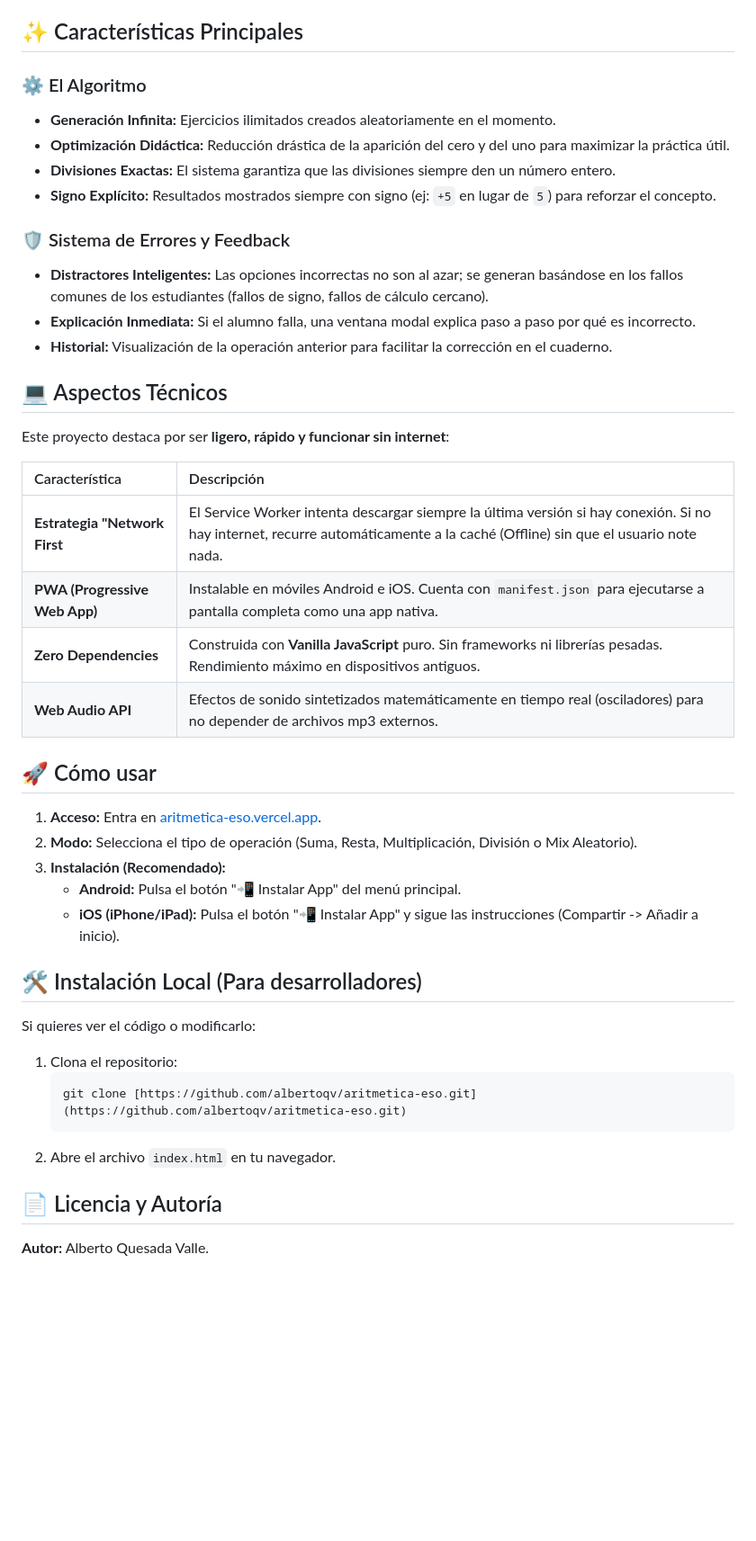
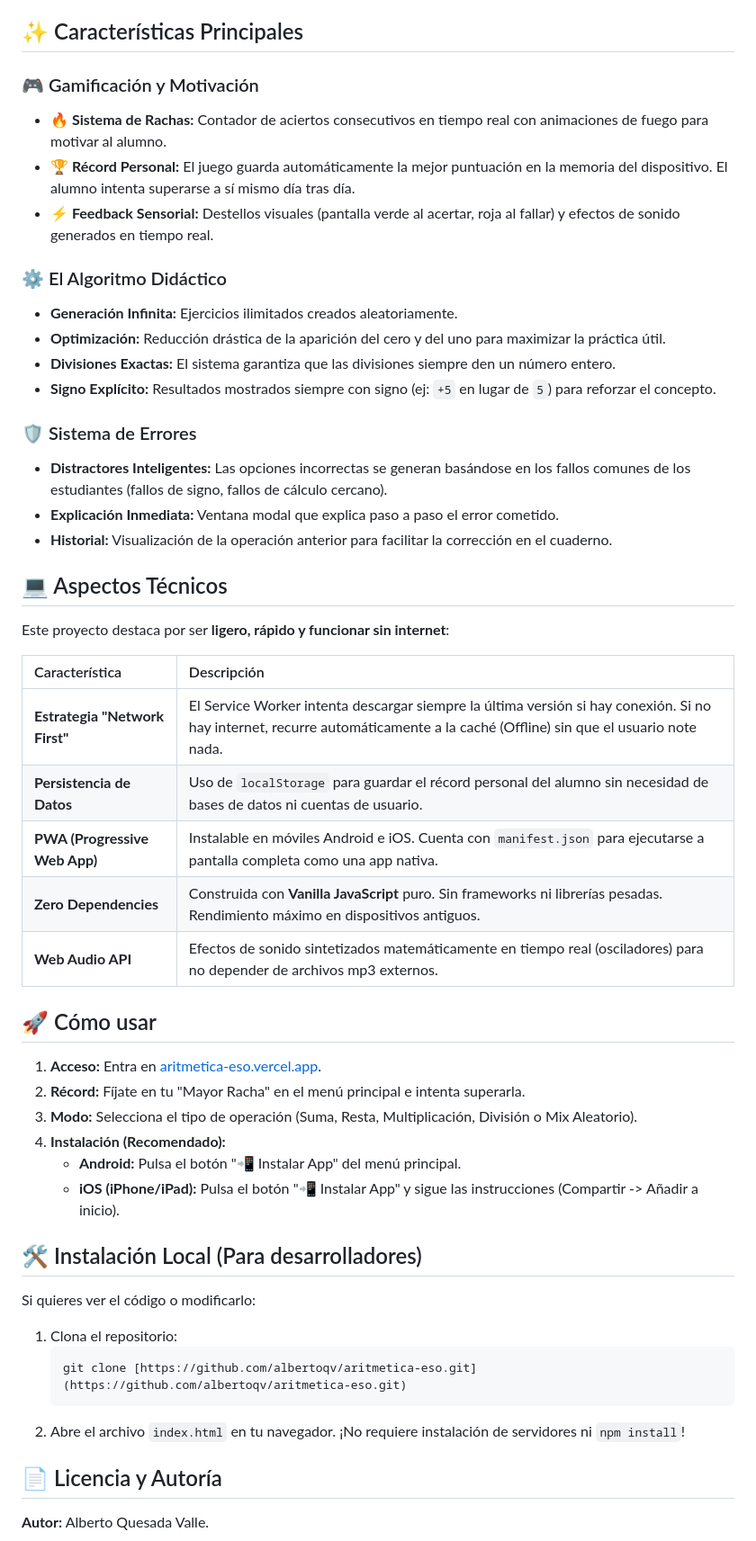
Before and after one commit to albertoqv/aritmetica-eso, a Markdown page: README.md, the part around one of its changes. Shown at 90% size. Rendered like a GitHub page; blank space fills up the shorter version.

````diff
--- a/README.md
+++ b/README.md
@@ -31,15 +31,20 @@ Esta herramienta no solo evalúa, sino que enseña mediante **feedback formativo
 
 ## ✨ Características Principales
 
-### ⚙️ El Algoritmo
-* **Generación Infinita:** Ejercicios ilimitados creados aleatoriamente en el momento.
-* **Optimización Didáctica:** Reducción drástica de la aparición del cero y del uno para maximizar la práctica útil.
+### 🎮 Gamificación y Motivación
+* **🔥 Sistema de Rachas:** Contador de aciertos consecutivos en tiempo real con animaciones de fuego para motivar al alumno.
+* **🏆 Récord Personal:** El juego guarda automáticamente la mejor puntuación en la memoria del dispositivo. El alumno intenta superarse a sí mismo día tras día.
+* **⚡ Feedback Sensorial:** Destellos visuales (pantalla verde al acertar, roja al fallar) y efectos de sonido generados en tiempo real.
+
+### ⚙️ El Algoritmo Didáctico
+* **Generación Infinita:** Ejercicios ilimitados creados aleatoriamente.
+* **Optimización:** Reducción drástica de la aparición del cero y del uno para maximizar la práctica útil.
 * **Divisiones Exactas:** El sistema garantiza que las divisiones siempre den un número entero.
 * **Signo Explícito:** Resultados mostrados siempre con signo (ej: `+5` en lugar de `5`) para reforzar el concepto.
 
-### 🛡️ Sistema de Errores y Feedback
-* **Distractores Inteligentes:** Las opciones incorrectas no son al azar; se generan basándose en los fallos comunes de los estudiantes (fallos de signo, fallos de cálculo cercano).
-* **Explicación Inmediata:** Si el alumno falla, una ventana modal explica paso a paso por qué es incorrecto.
+### 🛡️ Sistema de Errores
+* **Distractores Inteligentes:** Las opciones incorrectas se generan basándose en los fallos comunes de los estudiantes (fallos de signo, fallos de cálculo cercano).
+* **Explicación Inmediata:** Ventana modal que explica paso a paso el error cometido.
 * **Historial:** Visualización de la operación anterior para facilitar la corrección en el cuaderno.
 
 ## 💻 Aspectos Técnicos
@@ -48,7 +53,8 @@ Este proyecto destaca por ser **ligero, rápido y funcionar sin internet**:
 
 | Característica | Descripción |
 | :--- | :--- |
-| **Estrategia "Network First** | El Service Worker intenta descargar siempre la última versión si hay conexión. Si no hay internet, recurre automáticamente a la caché (Offline) sin que el usuario note nada.|
+| **Estrategia "Network First"** | El Service Worker intenta descargar siempre la última versión si hay conexión. Si no hay internet, recurre automáticamente a la caché (Offline) sin que el usuario note nada. |
+| **Persistencia de Datos** | Uso de `localStorage` para guardar el récord personal del alumno sin necesidad de bases de datos ni cuentas de usuario. |
 | **PWA (Progressive Web App)** | Instalable en móviles Android e iOS. Cuenta con `manifest.json` para ejecutarse a pantalla completa como una app nativa. |
 | **Zero Dependencies** | Construida con **Vanilla JavaScript** puro. Sin frameworks ni librerías pesadas. Rendimiento máximo en dispositivos antiguos. |
 | **Web Audio API** | Efectos de sonido sintetizados matemáticamente en tiempo real (osciladores) para no depender de archivos mp3 externos. |
@@ -56,8 +62,9 @@ Este proyecto destaca por ser **ligero, rápido y funcionar sin internet**:
 ## 🚀 Cómo usar
 
 1.  **Acceso:** Entra en [aritmetica-eso.vercel.app](https://aritmetica-eso.vercel.app).
-2.  **Modo:** Selecciona el tipo de operación (Suma, Resta, Multiplicación, División o Mix Aleatorio).
-3.  **Instalación (Recomendado):**
+2.  **Récord:** Fíjate en tu "Mayor Racha" en el menú principal e intenta superarla.
+3.  **Modo:** Selecciona el tipo de operación (Suma, Resta, Multiplicación, División o Mix Aleatorio).
+4.  **Instalación (Recomendado):**
     * **Android:** Pulsa el botón "📲 Instalar App" del menú principal.
     * **iOS (iPhone/iPad):** Pulsa el botón "📲 Instalar App" y sigue las instrucciones (Compartir -> Añadir a inicio).
 
@@ -69,7 +76,7 @@ Si quieres ver el código o modificarlo:
     ```bash
     git clone [https://github.com/albertoqv/aritmetica-eso.git](https://github.com/albertoqv/aritmetica-eso.git)
     ```
-2.  Abre el archivo `index.html` en tu navegador.
+2.  Abre el archivo `index.html` en tu navegador. ¡No requiere instalación de servidores ni `npm install`!
 
 ## 📄 Licencia y Autoría
 
````
Also changed, not shown: other parts of README.md (+1 -1 lines).
